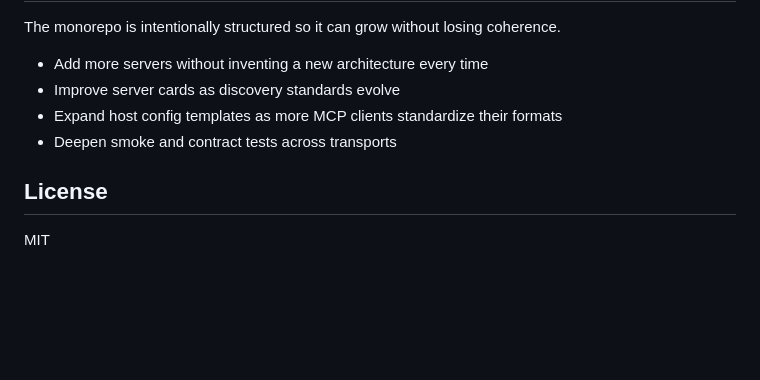
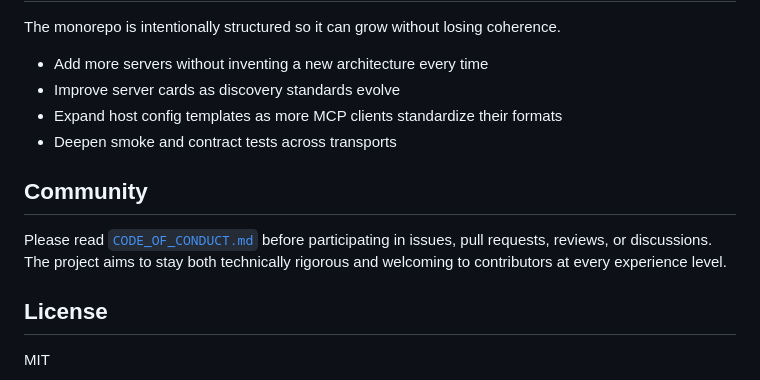
Before and after one commit to Markgatcha/universal-mcp-toolkit, a Markdown page: README.md, the part around the change. GitHub-like rendering; blank space fills up the shorter version.

Commit message:
Add code of conduct
Co-authored-by: Copilot <223556219+Copilot@users.noreply.github.com>

```diff
--- a/README.md
+++ b/README.md
@@ -316,6 +316,10 @@ The monorepo is intentionally structured so it can grow without losing coherence
 - Expand host config templates as more MCP clients standardize their formats
 - Deepen smoke and contract tests across transports
 
+## Community
+
+Please read [`CODE_OF_CONDUCT.md`](./CODE_OF_CONDUCT.md) before participating in issues, pull requests, reviews, or discussions. The project aims to stay both technically rigorous and welcoming to contributors at every experience level.
+
 ## License
 
 MIT
```
Also changed, not shown: CODE_OF_CONDUCT.md (added, +87 -0 lines).
